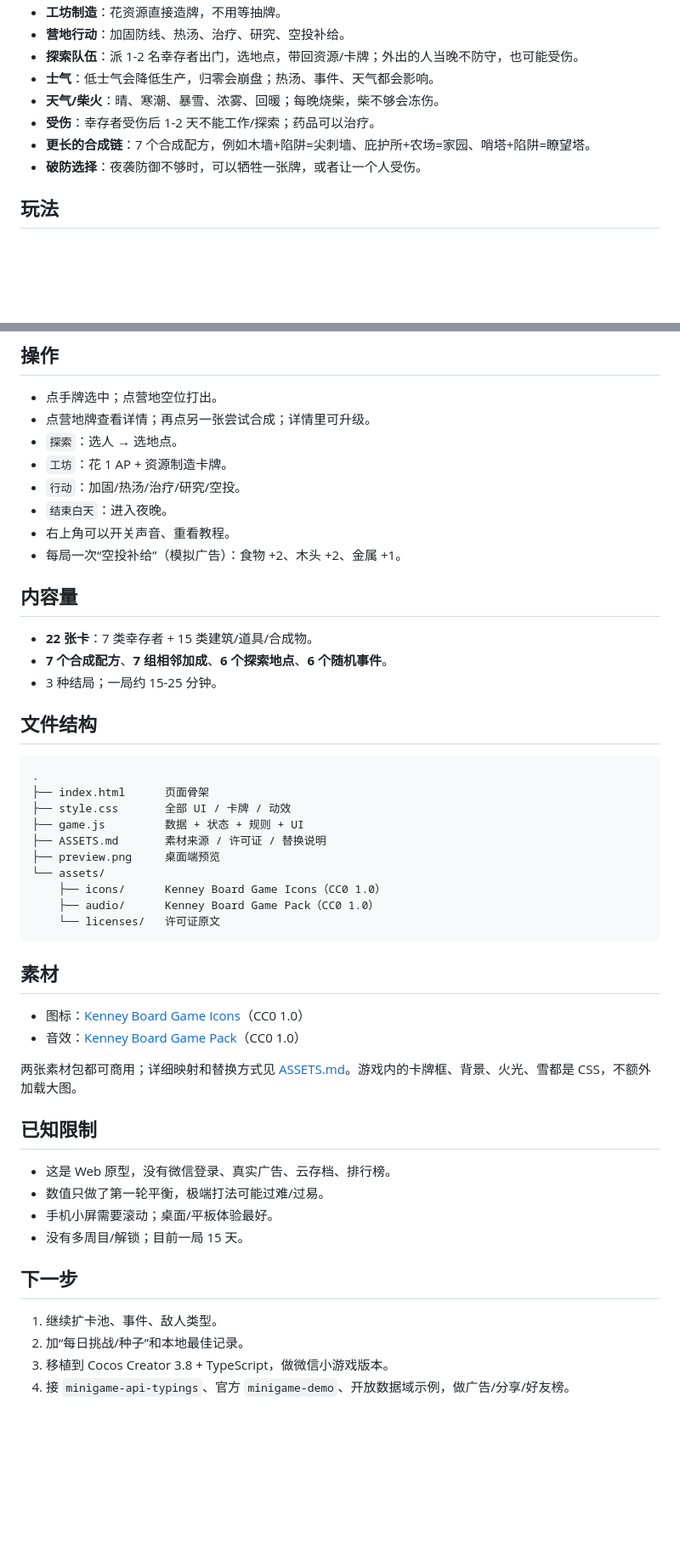
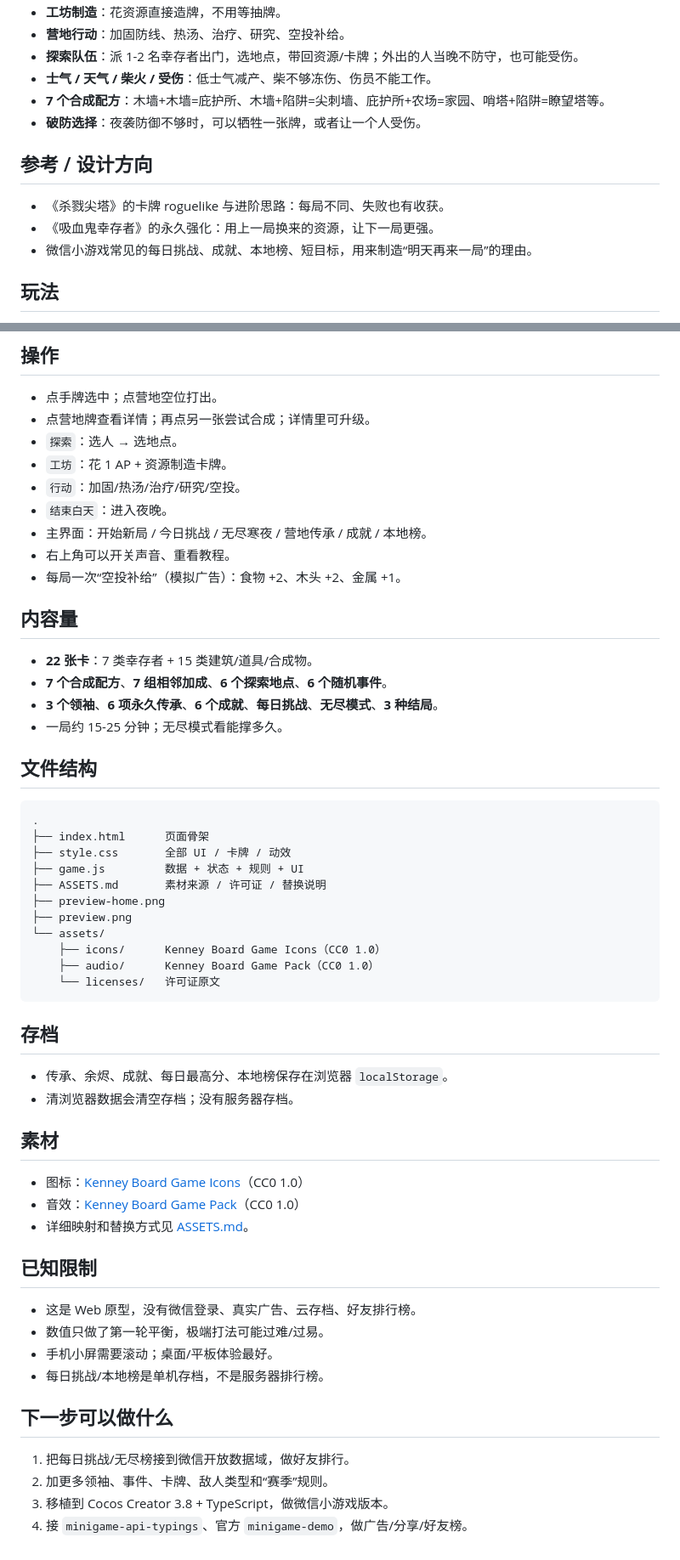
Before and after one commit to KlayPeter/Litle-Game, a Markdown page: README.md, 2 parts joined by grey strips. Shown: that part at 85% size. Rendered like a GitHub page; blank space fills up the shorter version.

Commit message:
v2.1: meta progression, daily challenge, endless mode and local ranks

````diff
--- a/README.md
+++ b/README.md
@@ -28,11 +36,15 @@ python -m http.server 8000
 - **工坊制造**：花资源直接造牌，不用等抽牌。
 - **营地行动**：加固防线、热汤、治疗、研究、空投补给。
 - **探索队伍**：派 1-2 名幸存者出门，选地点，带回资源/卡牌；外出的人当晚不防守，也可能受伤。
-- **士气**：低士气会降低生产，归零会崩盘；热汤、事件、天气都会影响。
-- **天气/柴火**：晴、寒潮、暴雪、浓雾、回暖；每晚烧柴，柴不够会冻伤。
-- **受伤**：幸存者受伤后 1-2 天不能工作/探索；药品可以治疗。
-- **更长的合成链**：7 个合成配方，例如木墙+陷阱=尖刺墙、庇护所+农场=家园、哨塔+陷阱=瞭望塔。
+- **士气 / 天气 / 柴火 / 受伤**：低士气减产、柴不够冻伤、伤员不能工作。
+- **7 个合成配方**：木墙+木墙=庇护所、木墙+陷阱=尖刺墙、庇护所+农场=家园、哨塔+陷阱=瞭望塔等。
 - **破防选择**：夜袭防御不够时，可以牺牲一张牌，或者让一个人受伤。
+
+## 参考 / 设计方向
+
+- 《杀戮尖塔》的卡牌 roguelike 与进阶思路：每局不同、失败也有收获。
+- 《吸血鬼幸存者》的永久强化：用上一局换来的资源，让下一局更强。
+- 微信小游戏常见的每日挑战、成就、本地榜、短目标，用来制造“明天再来一局”的理由。
 
 ## 玩法
 
@@ -54,6 +66,7 @@ python -m http.server 8000
 - `工坊`：花 1 AP + 资源制造卡牌。
 - `行动`：加固/热汤/治疗/研究/空投。
 - `结束白天`：进入夜晚。
+- 主界面：开始新局 / 今日挑战 / 无尽寒夜 / 营地传承 / 成就 / 本地榜。
 - 右上角可以开关声音、重看教程。
 - 每局一次“空投补给”（模拟广告）：食物 +2、木头 +2、金属 +1。
 
@@ -61,7 +74,8 @@ python -m http.server 8000
 
 - **22 张卡**：7 类幸存者 + 15 类建筑/道具/合成物。
 - **7 个合成配方**、**7 组相邻加成**、**6 个探索地点**、**6 个随机事件**。
-- 3 种结局；一局约 15-25 分钟。
+- **3 个领袖**、**6 项永久传承**、**6 个成就**、**每日挑战**、**无尽模式**、**3 种结局**。
+- 一局约 15-25 分钟；无尽模式看能撑多久。
 
 ## 文件结构
 
@@ -71,30 +85,35 @@ python -m http.server 8000
 ├── style.css       全部 UI / 卡牌 / 动效
 ├── game.js         数据 + 状态 + 规则 + UI
 ├── ASSETS.md       素材来源 / 许可证 / 替换说明
-├── preview.png     桌面端预览
+├── preview-home.png
+├── preview.png
 └── assets/
     ├── icons/      Kenney Board Game Icons（CC0 1.0）
     ├── audio/      Kenney Board Game Pack（CC0 1.0）
     └── licenses/   许可证原文
 ```
 
+## 存档
+
+- 传承、余烬、成就、每日最高分、本地榜保存在浏览器 `localStorage`。
+- 清浏览器数据会清空存档；没有服务器存档。
+
 ## 素材
 
 - 图标：[Kenney Board Game Icons](https://kenney.nl/assets/board-game-icons)（CC0 1.0）
 - 音效：[Kenney Board Game Pack](https://kenney.nl/assets/boardgame-pack)（CC0 1.0）
-
-两张素材包都可商用；详细映射和替换方式见 [ASSETS.md](ASSETS.md)。游戏内的卡牌框、背景、火光、雪都是 CSS，不额外加载大图。
+- 详细映射和替换方式见 [ASSETS.md](ASSETS.md)。
 
 ## 已知限制
 
-- 这是 Web 原型，没有微信登录、真实广告、云存档、排行榜。
+- 这是 Web 原型，没有微信登录、真实广告、云存档、好友排行榜。
 - 数值只做了第一轮平衡，极端打法可能过难/过易。
 - 手机小屏需要滚动；桌面/平板体验最好。
-- 没有多周目/解锁；目前一局 15 天。
+- 每日挑战/本地榜是单机存档，不是服务器排行榜。
 
-## 下一步
+## 下一步可以做什么
 
-1. 继续扩卡池、事件、敌人类型。
-2. 加“每日挑战/种子”和本地最佳记录。
+1. 把每日挑战/无尽榜接到微信开放数据域，做好友排行。
+2. 加更多领袖、事件、卡牌、敌人类型和“赛季”规则。
 3. 移植到 Cocos Creator 3.8 + TypeScript，做微信小游戏版本。
-4. 接 `minigame-api-typings`、官方 `minigame-demo`、开放数据域示例，做广告/分享/好友榜。
+4. 接 `minigame-api-typings`、官方 `minigame-demo`，做广告/分享/好友榜。
````
Also changed, not shown: other parts of README.md (+19 -11 lines), ASSETS.md (+2 -2 lines), preview-home.png (added), preview.png, 2 other files.
